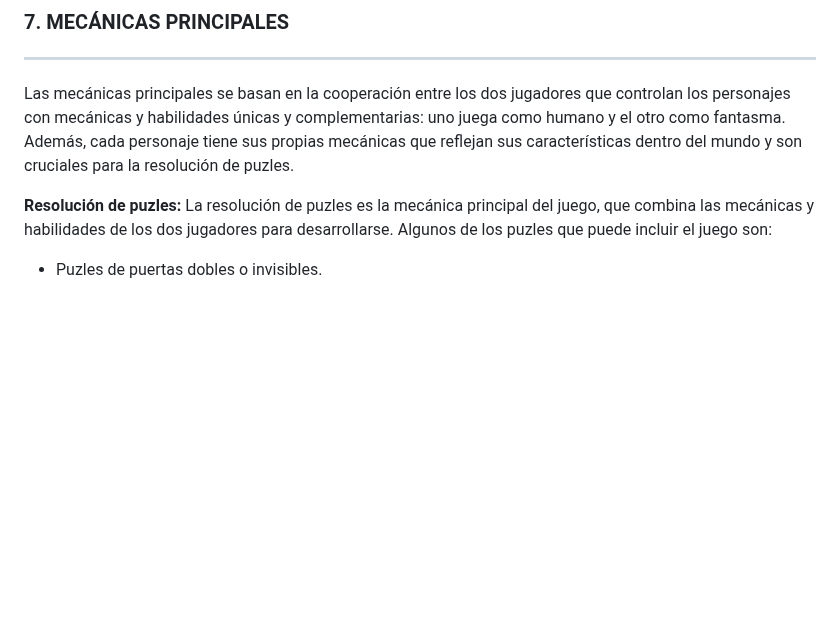
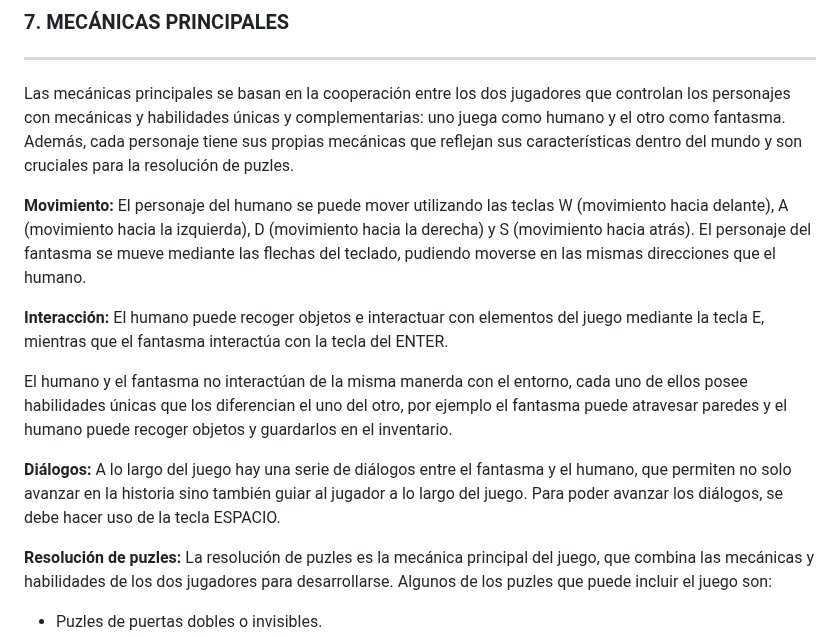
Before and after one commit to AchoLito/PracticaJeRGrupo5, a Markdown page: README.md, the part around the change. GitHub-like rendering; blank space fills up the shorter version.

Commit message:
Actualización de las mecánicas
Se han añadido el movimiento de los personajes, la interacción con los objetos y los diálogos.

```diff
--- a/README.md
+++ b/README.md
@@ -81,6 +81,14 @@ Respecto a la monetización, el juego será de compra única sin posibilidad de
 ***
 
 Las mecánicas principales se basan en la cooperación entre los dos jugadores que controlan los personajes con mecánicas y habilidades únicas y complementarias: uno juega como humano y el otro como fantasma. Además, cada personaje tiene sus propias mecánicas que reflejan sus características dentro del mundo y son cruciales para la resolución de puzles.
+
+**Movimiento:** El personaje del humano se puede mover utilizando las teclas W (movimiento hacia delante), A (movimiento hacia la izquierda), D (movimiento hacia la derecha) y S (movimiento hacia atrás). El personaje del fantasma se mueve mediante las flechas del teclado, pudiendo moverse en las mismas direcciones que el humano.
+
+**Interacción:** El humano puede recoger objetos e interactuar con elementos del juego mediante la tecla E, mientras que el fantasma interactúa con la tecla del ENTER.
+
+El humano y el fantasma no interactúan de la misma manerda con el entorno, cada uno de ellos posee habilidades únicas que los diferencian el uno del otro, por ejemplo el fantasma puede atravesar paredes y el humano puede recoger objetos y guardarlos en el inventario.
+
+**Diálogos:** A lo largo del juego hay una serie de diálogos entre el fantasma y el humano, que permiten no solo avanzar en la historia sino también guiar al jugador a lo largo del juego. Para poder avanzar los diálogos, se debe hacer uso de la tecla ESPACIO.
 
 **Resolución de puzles:** La resolución de puzles es la mecánica principal del juego, que combina las mecánicas y habilidades de los dos jugadores para desarrollarse. Algunos de los puzles que puede incluir el juego son:
 
```
